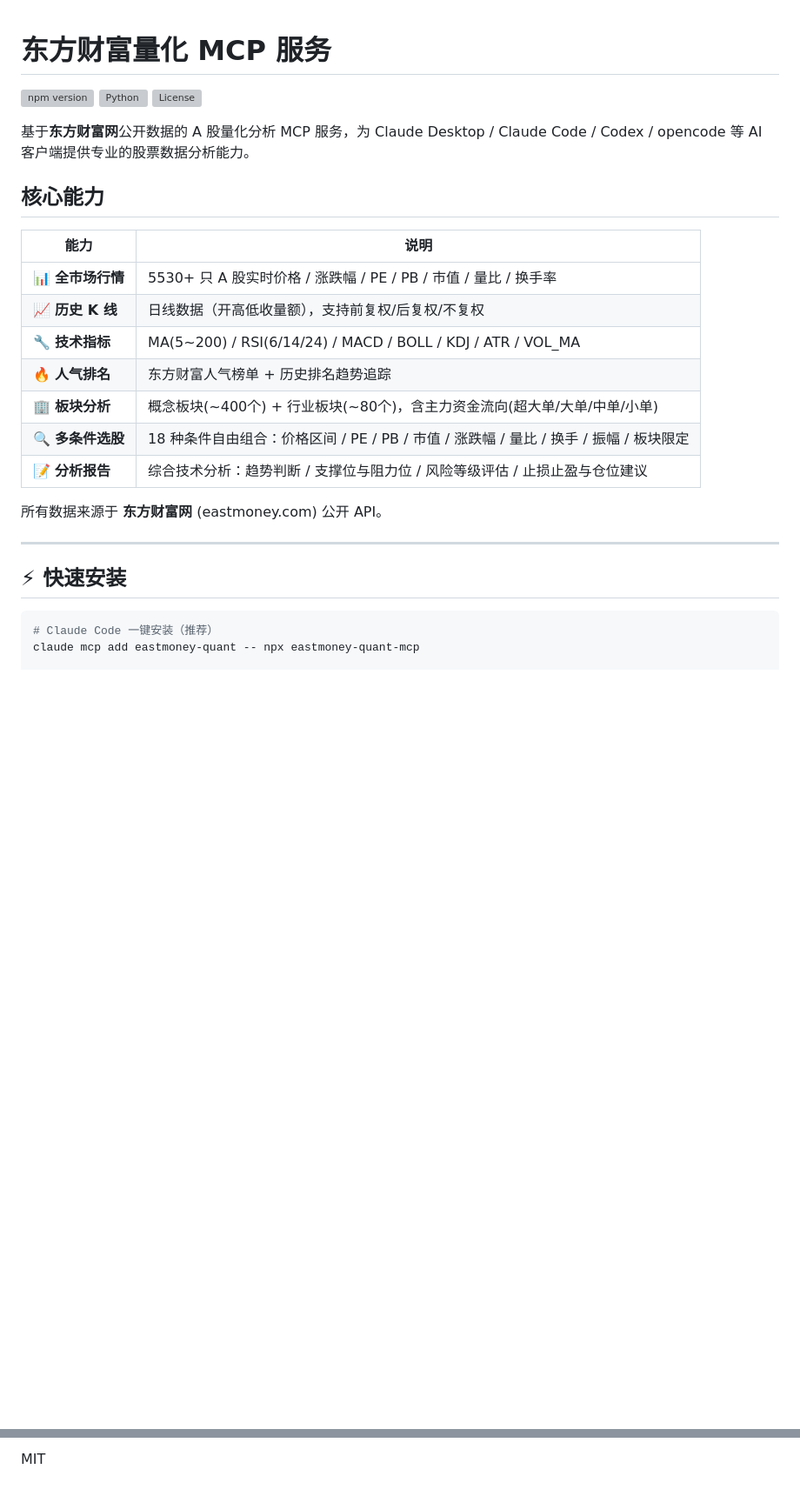
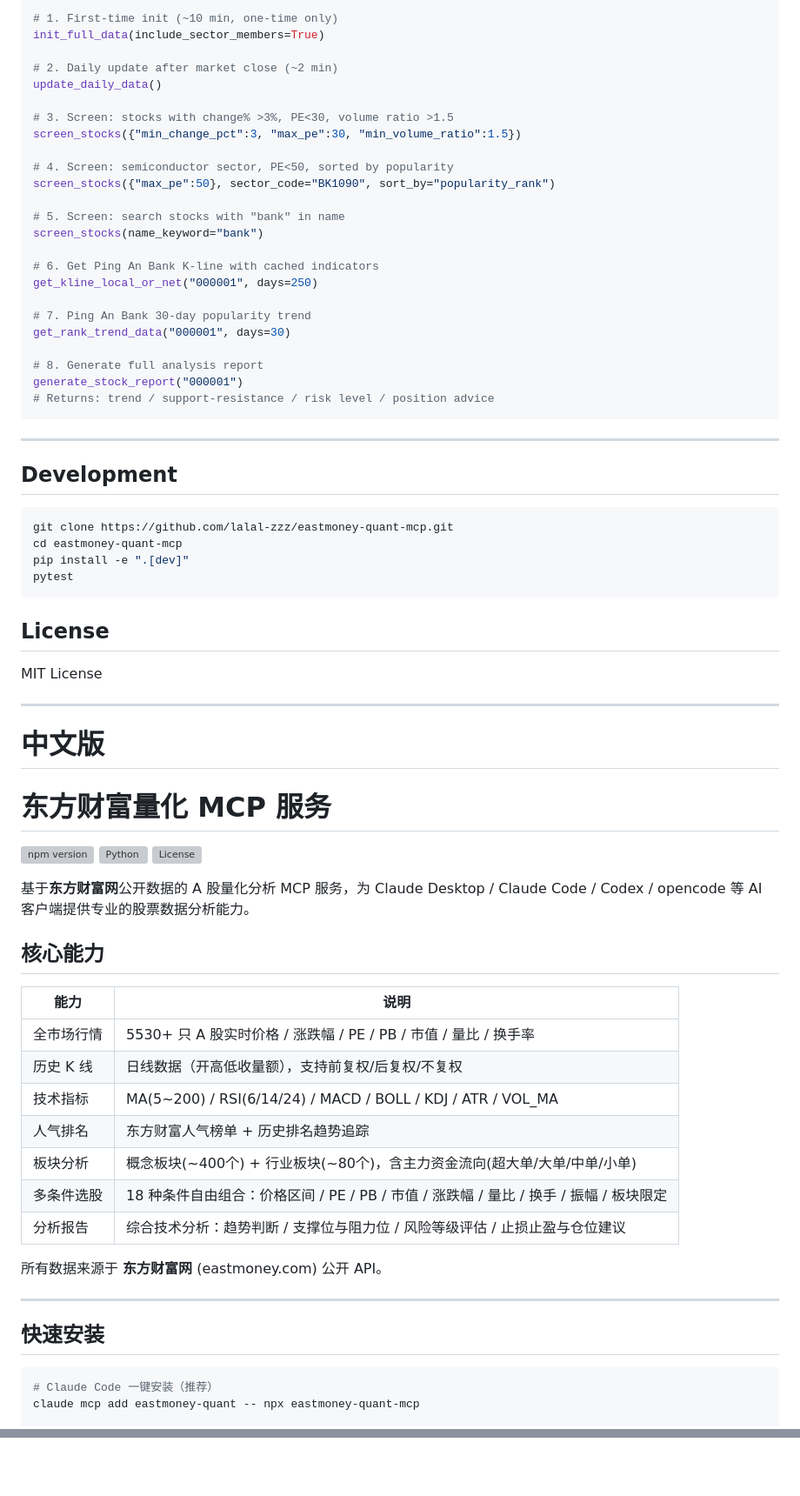
Before and after one commit to lalal-zzz/eastmoney-quant-mcp, a Markdown page: README.md, 2 parts joined by grey strips. Shown at 87% size. GitHub-like rendering; blank space fills up the shorter version; grey boxes are pictures that could not be loaded.

Commit message:
README: English-first layout with Chinese version link

````diff
--- a/README.md
+++ b/README.md
@@ -1,3 +203,49 @@
+```python
+# 1. First-time init (~10 min, one-time only)
+init_full_data(include_sector_members=True)
+
+# 2. Daily update after market close (~2 min)
+update_daily_data()
+
+# 3. Screen: stocks with change% >3%, PE<30, volume ratio >1.5
+screen_stocks({"min_change_pct":3, "max_pe":30, "min_volume_ratio":1.5})
+
+# 4. Screen: semiconductor sector, PE<50, sorted by popularity
+screen_stocks({"max_pe":50}, sector_code="BK1090", sort_by="popularity_rank")
+
+# 5. Screen: search stocks with "bank" in name
+screen_stocks(name_keyword="bank")
+
+# 6. Get Ping An Bank K-line with cached indicators
+get_kline_local_or_net("000001", days=250)
+
+# 7. Ping An Bank 30-day popularity trend
+get_rank_trend_data("000001", days=30)
+
+# 8. Generate full analysis report
+generate_stock_report("000001")
+# Returns: trend / support-resistance / risk level / position advice
+```
+
+---
+
+## Development
+
+```bash
+git clone https://github.com/lalal-zzz/eastmoney-quant-mcp.git
+cd eastmoney-quant-mcp
+pip install -e ".[dev]"
+pytest
+```
+
+## License
+
+MIT License
+
+---
+
+# 中文版
+
 # 东方财富量化 MCP 服务
 
 [![npm version](https://img.shields.io/npm/v/eastmoney-quant-mcp.svg)](https://www.npmjs.com/package/eastmoney-quant-mcp)
@@ -10,19 +258,19 @@
 
 | 能力 | 说明 |
 |------|------|
-| 📊 **全市场行情** | 5530+ 只 A 股实时价格 / 涨跌幅 / PE / PB / 市值 / 量比 / 换手率 |
-| 📈 **历史 K 线** | 日线数据（开高低收量额），支持前复权/后复权/不复权 |
-| 🔧 **技术指标** | MA(5~200) / RSI(6/14/24) / MACD / BOLL / KDJ / ATR / VOL_MA |
-| 🔥 **人气排名** | 东方财富人气榜单 + 历史排名趋势追踪 |
-| 🏢 **板块分析** | 概念板块(~400个) + 行业板块(~80个)，含主力资金流向(超大单/大单/中单/小单) |
-| 🔍 **多条件选股** | 18 种条件自由组合：价格区间 / PE / PB / 市值 / 涨跌幅 / 量比 / 换手 / 振幅 / 板块限定 |
-| 📝 **分析报告** | 综合技术分析：趋势判断 / 支撑位与阻力位 / 风险等级评估 / 止损止盈与仓位建议 |
+| 全市场行情 | 5530+ 只 A 股实时价格 / 涨跌幅 / PE / PB / 市值 / 量比 / 换手率 |
+| 历史 K 线 | 日线数据（开高低收量额），支持前复权/后复权/不复权 |
+| 技术指标 | MA(5~200) / RSI(6/14/24) / MACD / BOLL / KDJ / ATR / VOL_MA |
+| 人气排名 | 东方财富人气榜单 + 历史排名趋势追踪 |
+| 板块分析 | 概念板块(~400个) + 行业板块(~80个)，含主力资金流向(超大单/大单/中单/小单) |
+| 多条件选股 | 18 种条件自由组合：价格区间 / PE / PB / 市值 / 涨跌幅 / 量比 / 换手 / 振幅 / 板块限定 |
+| 分析报告 | 综合技术分析：趋势判断 / 支撑位与阻力位 / 风险等级评估 / 止损止盈与仓位建议 |
 
 所有数据来源于 **东方财富网** (eastmoney.com) 公开 API。
 
 ---
 
-## ⚡ 快速安装
+## 快速安装
 
 ```bash
 # Claude Code 一键安装（推荐）
@@ -300 +489,0 @@ generate_stock_report("000001")                      # full analysis
-MIT
````
Also changed, not shown: other parts of README.md (+210 -66 lines).
